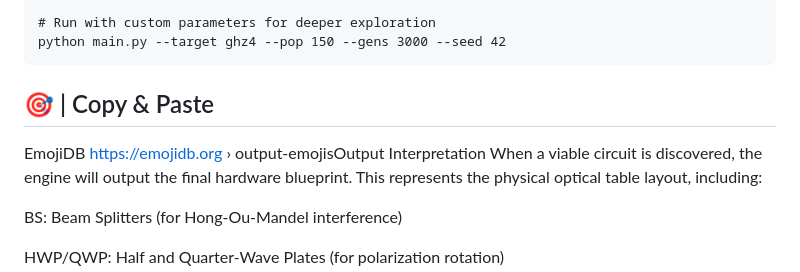
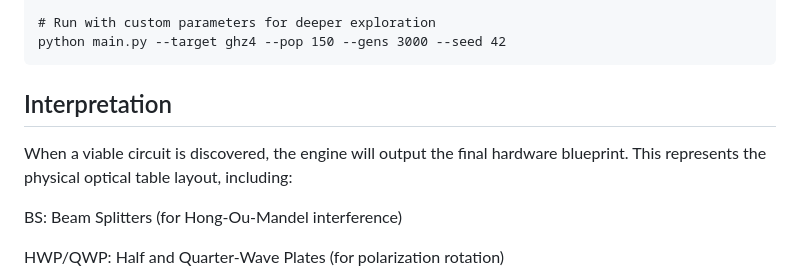
Before and after one commit to UtkarshCodeX/Physis-Techne, a Markdown page: README.md, the part around the change. Drawn GitHub-style.

````diff
--- a/README.md
+++ b/README.md
@@ -55,9 +55,7 @@ python main.py --target bell
 python main.py --target ghz4 --pop 150 --gens 3000 --seed 42
 ```
 
-## 🎯 | Copy & Paste
-EmojiDB
-https://emojidb.org › output-emojisOutput Interpretation
+## Interpretation
 When a viable circuit is discovered, the engine will output the final hardware blueprint. This represents the physical optical table layout, including:
 
 BS: Beam Splitters (for Hong-Ou-Mandel interference)
````
